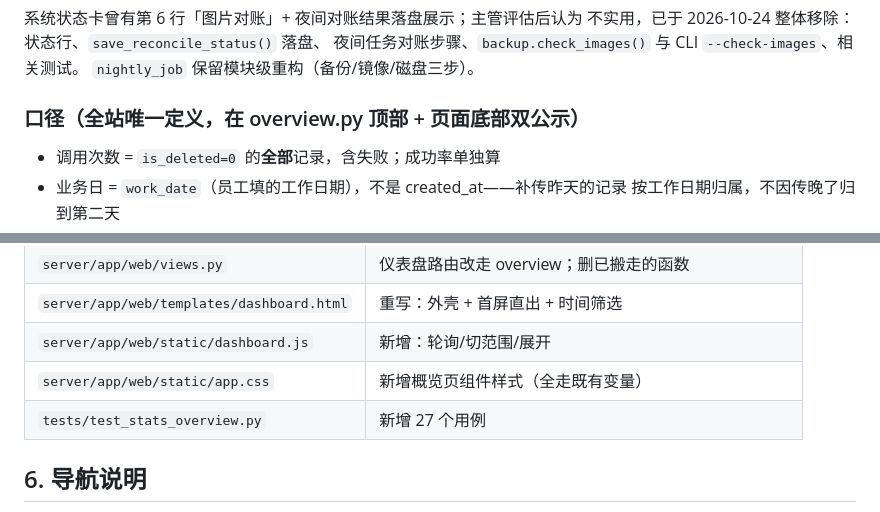
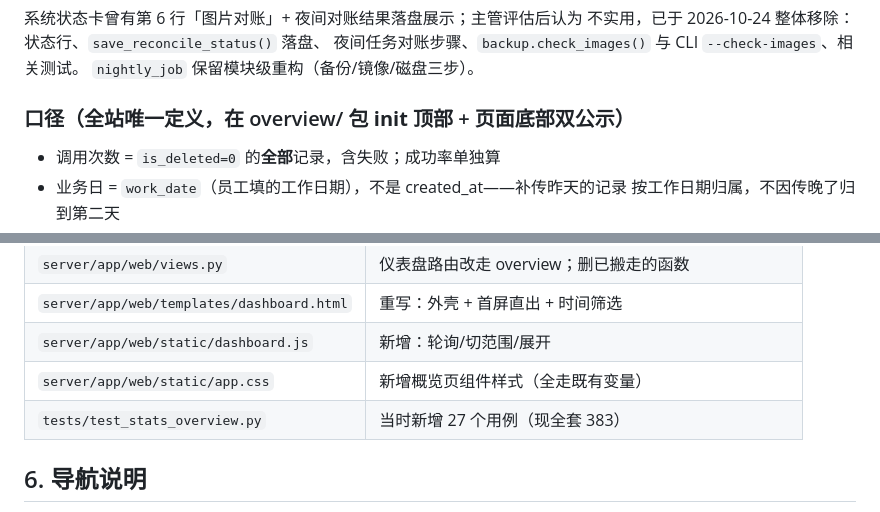
Before and after one commit to zhangpengze/psluyong-lite, a Markdown page: docs/design/dashboard-redesign.md, 2 parts joined by grey strips. Drawn GitHub-style.

Commit message:
文档：用例数同步383、design文档overview陈旧引用与历史用例数标注（架构放行复审advisory）

```diff
--- a/docs/design/dashboard-redesign.md
+++ b/docs/design/dashboard-redesign.md
@@ -123,7 +123,7 @@ html{kpi, trend, top, table, details[], note, status}
 夜间任务对账步骤、`backup.check_images()` 与 CLI `--check-images`、相关测试。
 `nightly_job` 保留模块级重构（备份/镜像/磁盘三步）。
 
-### 口径（全站唯一定义，在 overview.py 顶部 + 页面底部双公示）
+### 口径（全站唯一定义，在 overview/ 包 __init__ 顶部 + 页面底部双公示）
 
 - 调用次数 = `is_deleted=0` 的**全部**记录，含失败；成功率单独算
 - 业务日 = `work_date`（员工填的工作日期），不是 created_at——补传昨天的记录
@@ -154,7 +154,7 @@ html{kpi, trend, top, table, details[], note, status}
 | `server/app/web/templates/dashboard.html` | 重写：外壳 + 首屏直出 + 时间筛选 |
 | `server/app/web/static/dashboard.js` | 新增：轮询/切范围/展开 |
 | `server/app/web/static/app.css` | 新增概览页组件样式（全走既有变量） |
-| `tests/test_stats_overview.py` | 新增 27 个用例 |
+| `tests/test_stats_overview.py` | 当时新增 27 个用例（现全套 383） |
 
 ## 6. 导航说明
 
```
Also changed, not shown: README.md (+2 -2 lines).
